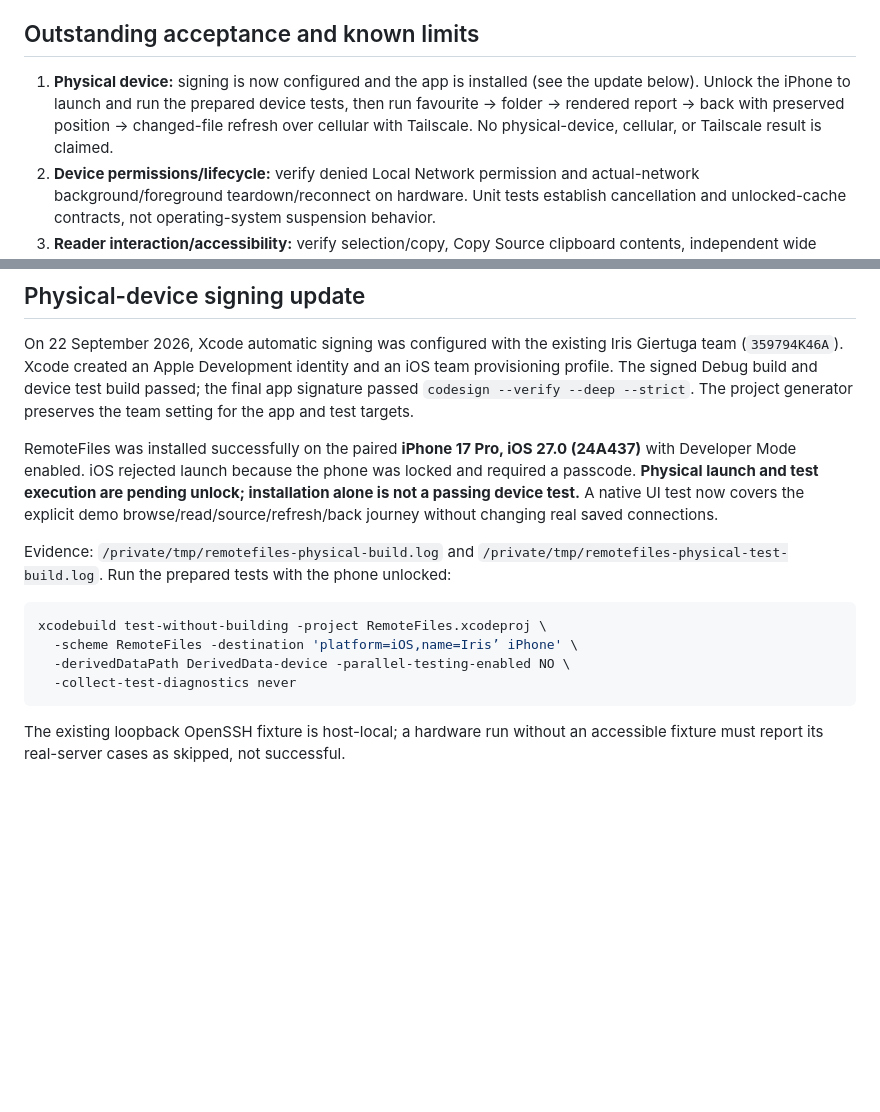
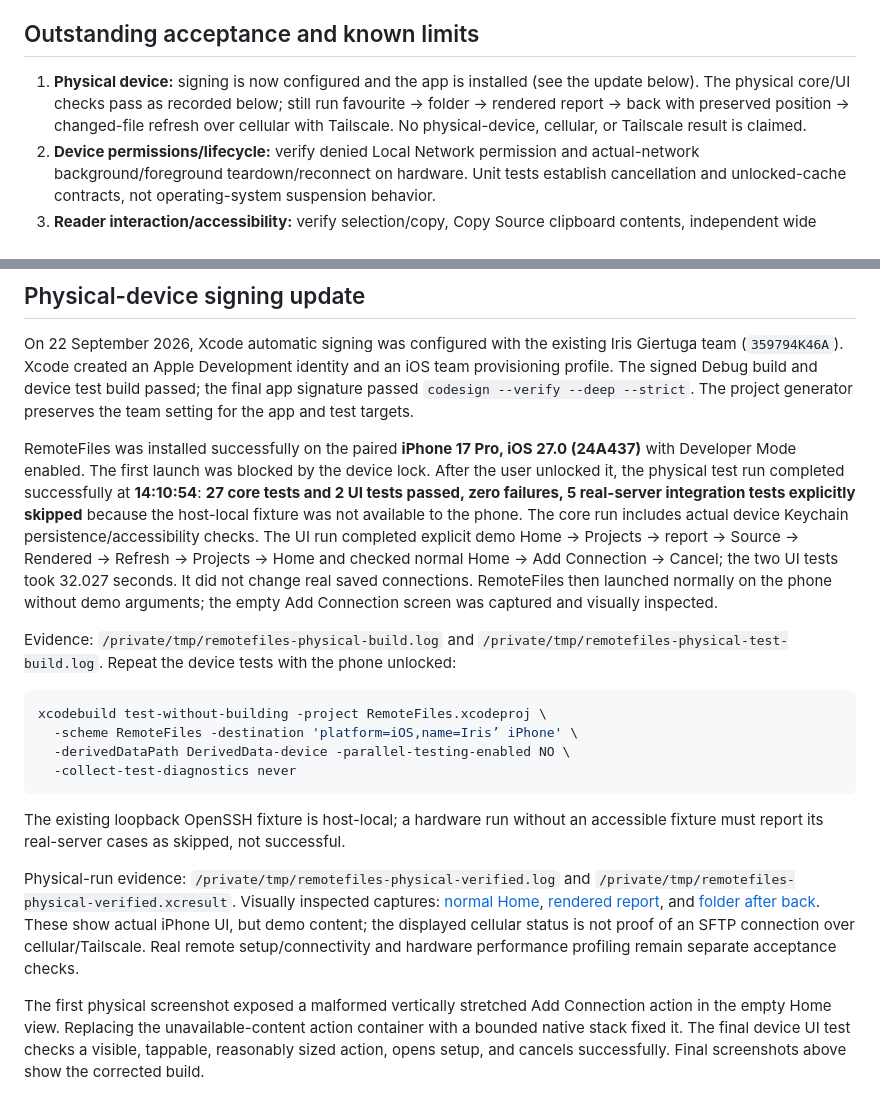
Before and after one commit to eyeb0l/RemoteFiles, a Markdown page: PREVIEW_STATUS.md, 2 parts joined by grey strips. Drawn GitHub-style; blank space fills up the shorter version.

Commit message:
Verify physical iPhone and fix empty-home setup layout

````diff
--- a/PREVIEW_STATUS.md
+++ b/PREVIEW_STATUS.md
@@ -93,7 +93,7 @@ Sampling during the **Debug** interval implicates **cold rendered-view and Swift
 
 ## Outstanding acceptance and known limits
 
-1. **Physical device:** signing is now configured and the app is installed (see the update below). Unlock the iPhone to launch and run the prepared device tests, then run favourite → folder → rendered report → back with preserved position → changed-file refresh over cellular with Tailscale. No physical-device, cellular, or Tailscale result is claimed.
+1. **Physical device:** signing is now configured and the app is installed (see the update below). The physical core/UI checks pass as recorded below; still run favourite → folder → rendered report → back with preserved position → changed-file refresh over cellular with Tailscale. No physical-device, cellular, or Tailscale result is claimed.
 2. **Device permissions/lifecycle:** verify denied Local Network permission and actual-network background/foreground teardown/reconnect on hardware. Unit tests establish cancellation and unlocked-cache contracts, not operating-system suspension behavior.
 3. **Reader interaction/accessibility:** verify selection/copy, Copy Source clipboard contents, independent wide regions, VoiceOver, Reduce Motion, and Reduce Transparency. Light/default and dark/accessibility-large reader configurations have been visually inspected; the full interaction and accessibility matrix remains unverified.
 4. **Performance:** investigate and address the approximately 0.6-second cold-reader main-thread stall reproduced in Debug and Release. Then profile the representative large report and 1,000-entry directory and measure cached display. No additional >250 ms hang was recorded during the Release warm reopen, but neither the no-hitch nor sub-200 ms cached-display target is established.
@@ -106,9 +106,9 @@ The implementation is available for further profiling and device/interaction ver
 
 On 22 September 2026, Xcode automatic signing was configured with the existing Iris Giertuga team (`359794K46A`). Xcode created an Apple Development identity and an iOS team provisioning profile. The signed Debug build and device test build passed; the final app signature passed `codesign --verify --deep --strict`. The project generator preserves the team setting for the app and test targets.
 
-RemoteFiles was installed successfully on the paired **iPhone 17 Pro, iOS 27.0 (24A437)** with Developer Mode enabled. iOS rejected launch because the phone was locked and required a passcode. **Physical launch and test execution are pending unlock; installation alone is not a passing device test.** A native UI test now covers the explicit demo browse/read/source/refresh/back journey without changing real saved connections.
+RemoteFiles was installed successfully on the paired **iPhone 17 Pro, iOS 27.0 (24A437)** with Developer Mode enabled. The first launch was blocked by the device lock. After the user unlocked it, the physical test run completed successfully at **14:10:54**: **27 core tests and 2 UI tests passed, zero failures, 5 real-server integration tests explicitly skipped** because the host-local fixture was not available to the phone. The core run includes actual device Keychain persistence/accessibility checks. The UI run completed explicit demo Home → Projects → report → Source → Rendered → Refresh → Projects → Home and checked normal Home → Add Connection → Cancel; the two UI tests took 32.027 seconds. It did not change real saved connections. RemoteFiles then launched normally on the phone without demo arguments; the empty Add Connection screen was captured and visually inspected.
 
-Evidence: `/private/tmp/remotefiles-physical-build.log` and `/private/tmp/remotefiles-physical-test-build.log`. Run the prepared tests with the phone unlocked:
+Evidence: `/private/tmp/remotefiles-physical-build.log` and `/private/tmp/remotefiles-physical-test-build.log`. Repeat the device tests with the phone unlocked:
 
 ```sh
 xcodebuild test-without-building -project RemoteFiles.xcodeproj \
@@ -118,3 +118,7 @@ xcodebuild test-without-building -project RemoteFiles.xcodeproj \
 ```
 
 The existing loopback OpenSSH fixture is host-local; a hardware run without an accessible fixture must report its real-server cases as skipped, not successful.
+
+Physical-run evidence: `/private/tmp/remotefiles-physical-verified.log` and `/private/tmp/remotefiles-physical-verified.xcresult`. Visually inspected captures: [normal Home](docs/screenshots/physical-home.png), [rendered report](docs/screenshots/physical-reader.png), and [folder after back](docs/screenshots/physical-browser.png). These show actual iPhone UI, but demo content; the displayed cellular status is not proof of an SFTP connection over cellular/Tailscale. Real remote setup/connectivity and hardware performance profiling remain separate acceptance checks.
+
+The first physical screenshot exposed a malformed vertically stretched Add Connection action in the empty Home view. Replacing the unavailable-content action container with a bounded native stack fixed it. The final device UI test checks a visible, tappable, reasonably sized action, opens setup, and cancels successfully. Final screenshots above show the corrected build.
````
Also changed, not shown: docs/screenshots/physical-browser.png (added), docs/screenshots/physical-home.png (added), docs/screenshots/physical-reader.png (added), 2 other files.
